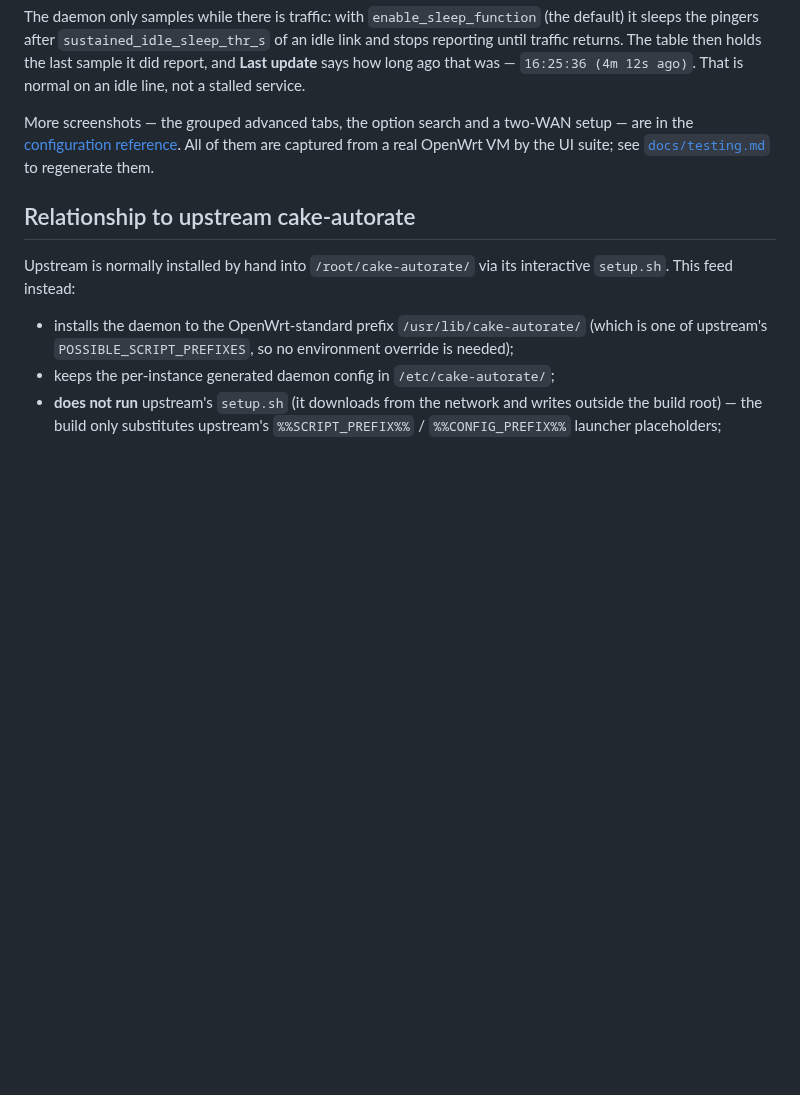
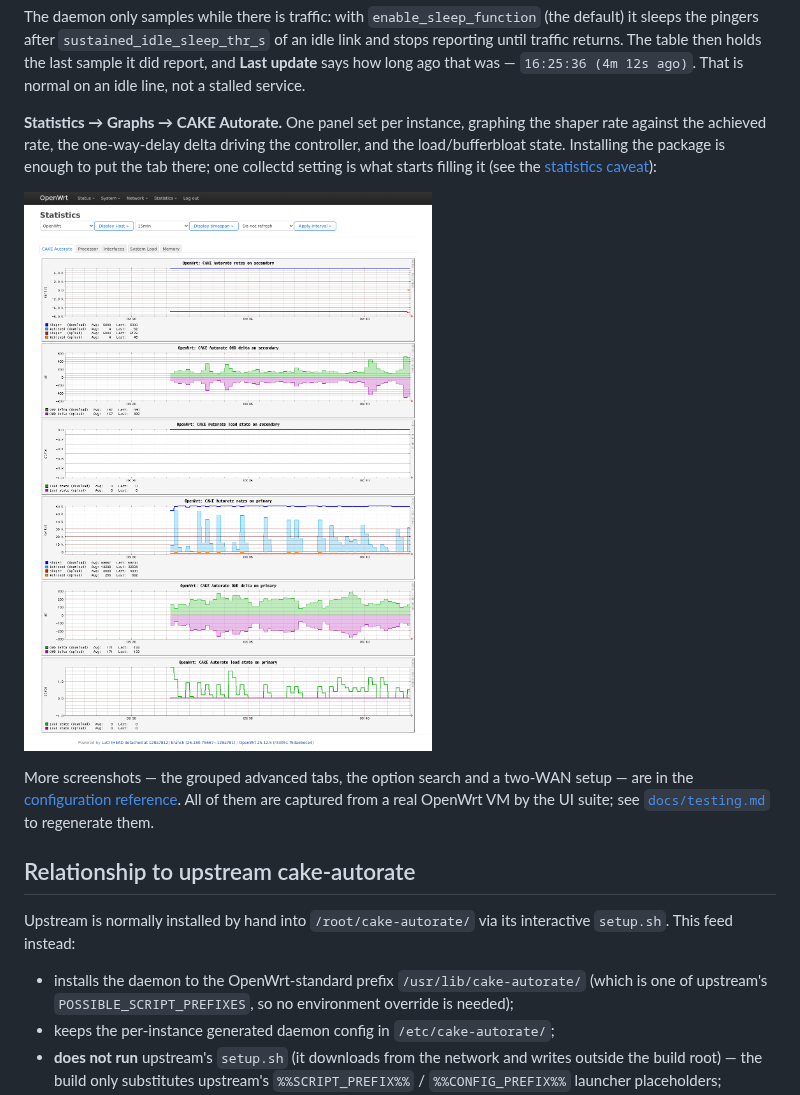
Before and after one commit to deviantintegral/cake-autorate-openwrt, a Markdown page: README.md, the part around one of its changes. Rendered like a GitHub page; pictures changed too: docs/images/statistics-graphs.png (added); blank space fills up the shorter version.

```diff
--- a/README.md
+++ b/README.md
@@ -45,6 +48,16 @@ The daemon only samples while there is traffic: with `enable_sleep_function`
 idle link and stops reporting until traffic returns. The table then holds the
 last sample it did report, and **Last update** says how long ago that was —
 `16:25:36 (4m 12s ago)`. That is normal on an idle line, not a stalled service.
+
+**Statistics → Graphs → CAKE Autorate.** One panel set per instance, graphing
+the shaper rate against the achieved rate, the one-way-delay delta driving the
+controller, and the load/bufferbloat state. Installing the package is enough to
+put the tab there; one collectd setting is what starts filling it (see the
+[statistics caveat](docs/configuration.md#statistics-caveat-collectd-must-be-told-to-read-the-drop-in)):
+
+![The luci-app-statistics graph page on the CAKE Autorate tab, showing the
+shaper and achieved rates for download and upload, the one-way-delay delta and
+the load state, one set of panels per instance](docs/images/statistics-graphs.png)
 
 More screenshots — the grouped advanced tabs, the option search and a two-WAN
 setup — are in the [configuration reference](docs/configuration.md). All of them
```
Also changed, not shown: other parts of README.md (+9 -6 lines), docs/configuration.md (+54 -19 lines), docs/testing.md (+25 -0 lines), docs/images/config-essentials.png, docs/images/config-multi-instance.png, docs/images/config-search.png, docs/images/config-shaper-tab.png, docs/images/status-view.png, 2 other files.
